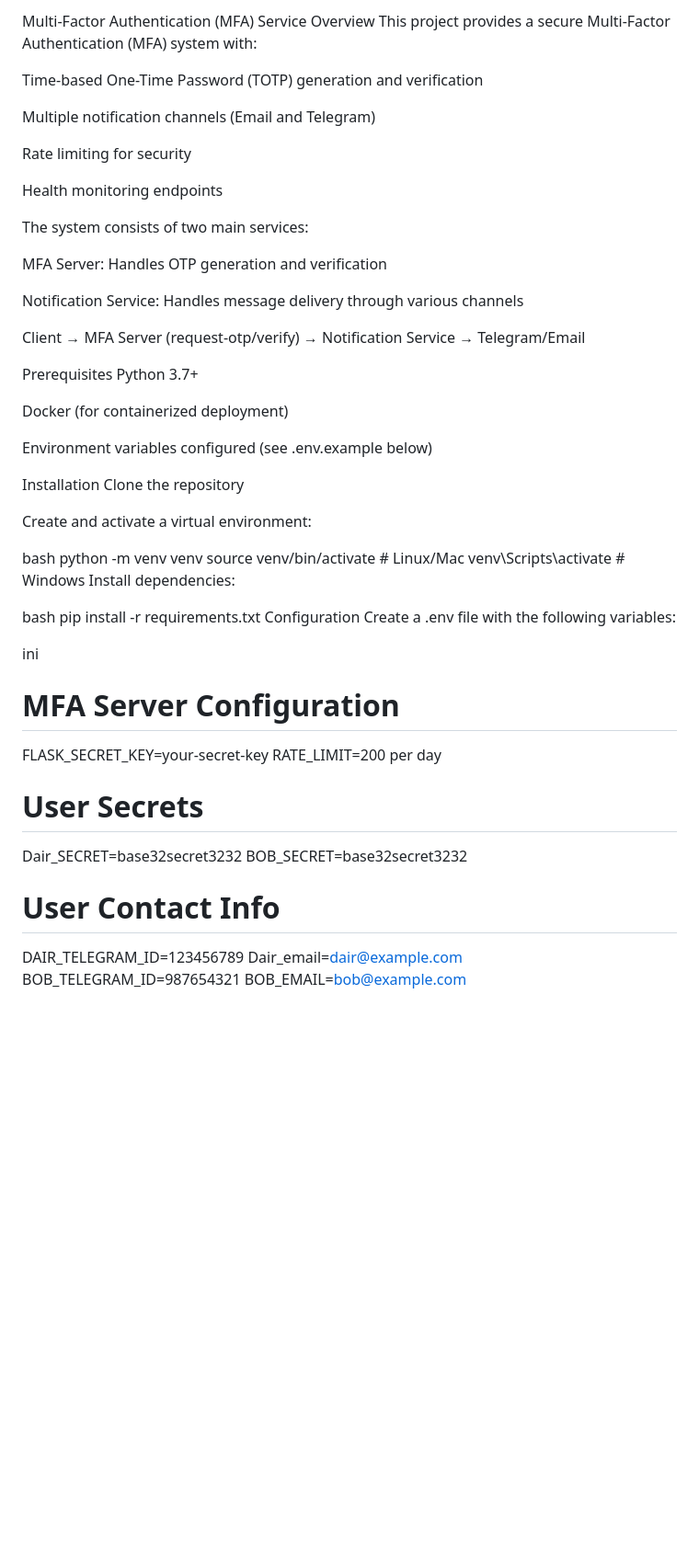
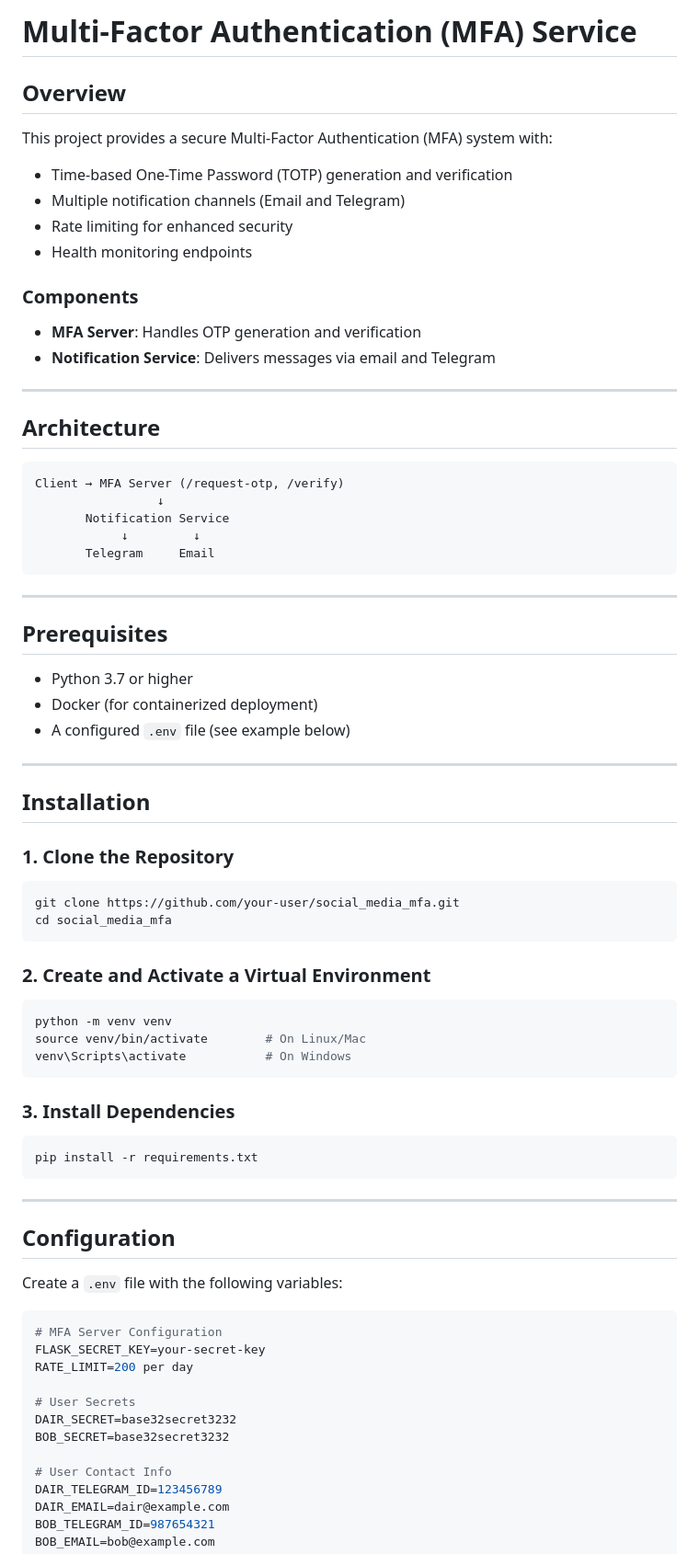
Before and after one commit to ItzDair/SSproject, a Markdown page: README.md, the part around one of its changes. Shown at 92% size. Rendered like a GitHub page; blank space fills up the shorter version.

````diff
--- a/README.md
+++ b/README.md
@@ -1,58 +1,83 @@
-Multi-Factor Authentication (MFA) Service
-Overview
+
+# Multi-Factor Authentication (MFA) Service
+
+## Overview
+
 This project provides a secure Multi-Factor Authentication (MFA) system with:
 
-Time-based One-Time Password (TOTP) generation and verification
+* Time-based One-Time Password (TOTP) generation and verification
+* Multiple notification channels (Email and Telegram)
+* Rate limiting for enhanced security
+* Health monitoring endpoints
 
-Multiple notification channels (Email and Telegram)
+### Components
 
-Rate limiting for security
+* **MFA Server**: Handles OTP generation and verification
+* **Notification Service**: Delivers messages via email and Telegram
 
-Health monitoring endpoints
+---
 
-The system consists of two main services:
+## Architecture
 
-MFA Server: Handles OTP generation and verification
+```
+Client → MFA Server (/request-otp, /verify)
+                 ↓
+       Notification Service
+            ↓         ↓
+       Telegram     Email
+```
 
-Notification Service: Handles message delivery through various channels
+---
 
-Client → MFA Server (request-otp/verify) → Notification Service → Telegram/Email
+## Prerequisites
 
-Prerequisites
-Python 3.7+
+* Python 3.7 or higher
+* Docker (for containerized deployment)
+* A configured `.env` file (see example below)
 
-Docker (for containerized deployment)
+---
 
-Environment variables configured (see .env.example below)
+## Installation
 
-Installation
-Clone the repository
+### 1. Clone the Repository
 
-Create and activate a virtual environment:
+```bash
+git clone https://github.com/your-user/social_media_mfa.git
+cd social_media_mfa
+```
 
-bash
+### 2. Create and Activate a Virtual Environment
+
+```bash
 python -m venv venv
-source venv/bin/activate  # Linux/Mac
-venv\Scripts\activate    # Windows
-Install dependencies:
+source venv/bin/activate        # On Linux/Mac
+venv\Scripts\activate           # On Windows
+```
 
-bash
+### 3. Install Dependencies
+
+```bash
 pip install -r requirements.txt
-Configuration
-Create a .env file with the following variables:
+```
 
-ini
+---
+
+## Configuration
+
+Create a `.env` file with the following variables:
+
+```ini
 # MFA Server Configuration
 FLASK_SECRET_KEY=your-secret-key
 RATE_LIMIT=200 per day
 
 # User Secrets
-Dair_SECRET=base32secret3232
+DAIR_SECRET=base32secret3232
 BOB_SECRET=base32secret3232
 
 # User Contact Info
 DAIR_TELEGRAM_ID=123456789
-Dair_email=dair@example.com
+DAIR_EMAIL=dair@example.com
 BOB_TELEGRAM_ID=987654321
 BOB_EMAIL=bob@example.com
 
````
Also changed, not shown: other parts of README.md (+88 -42 lines).
